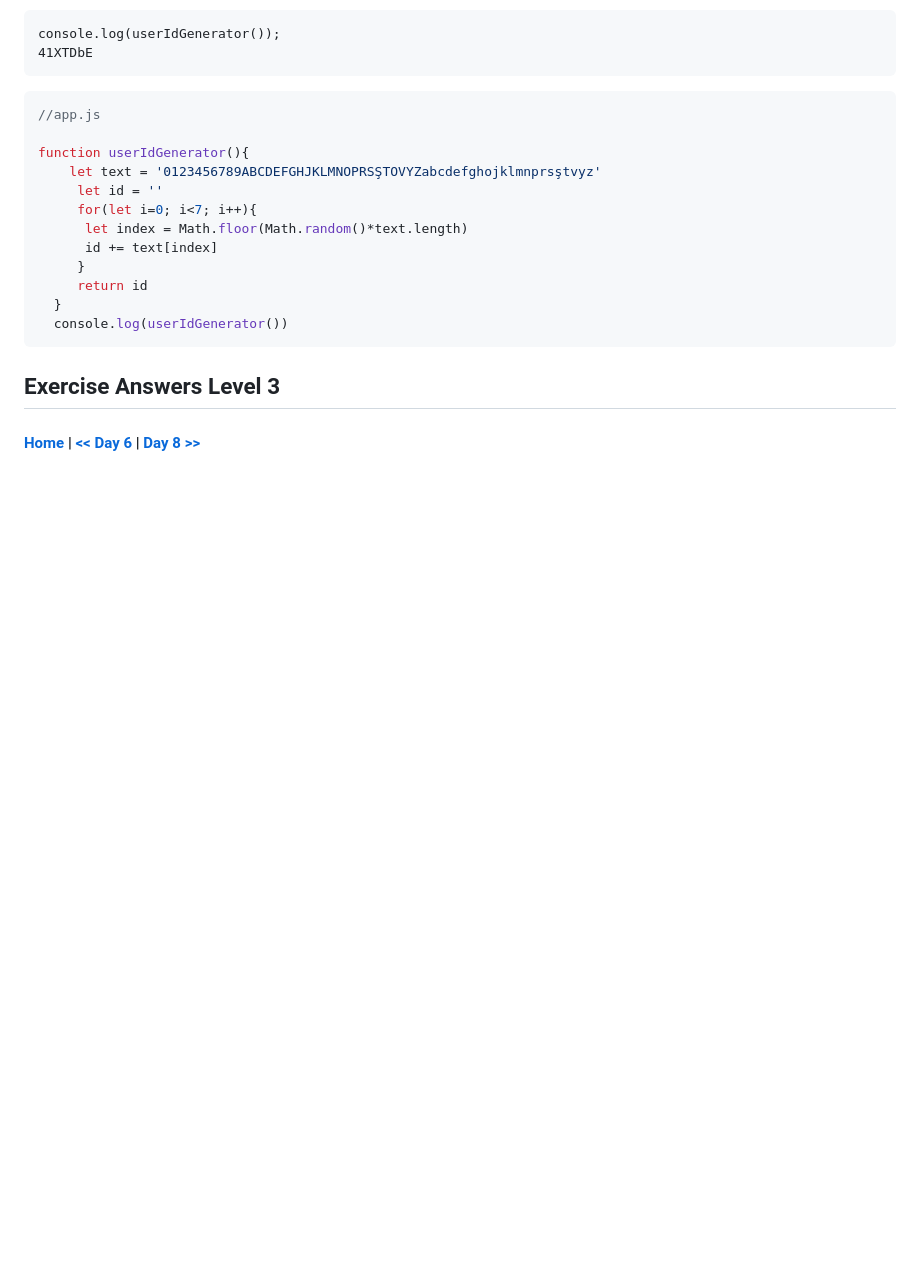
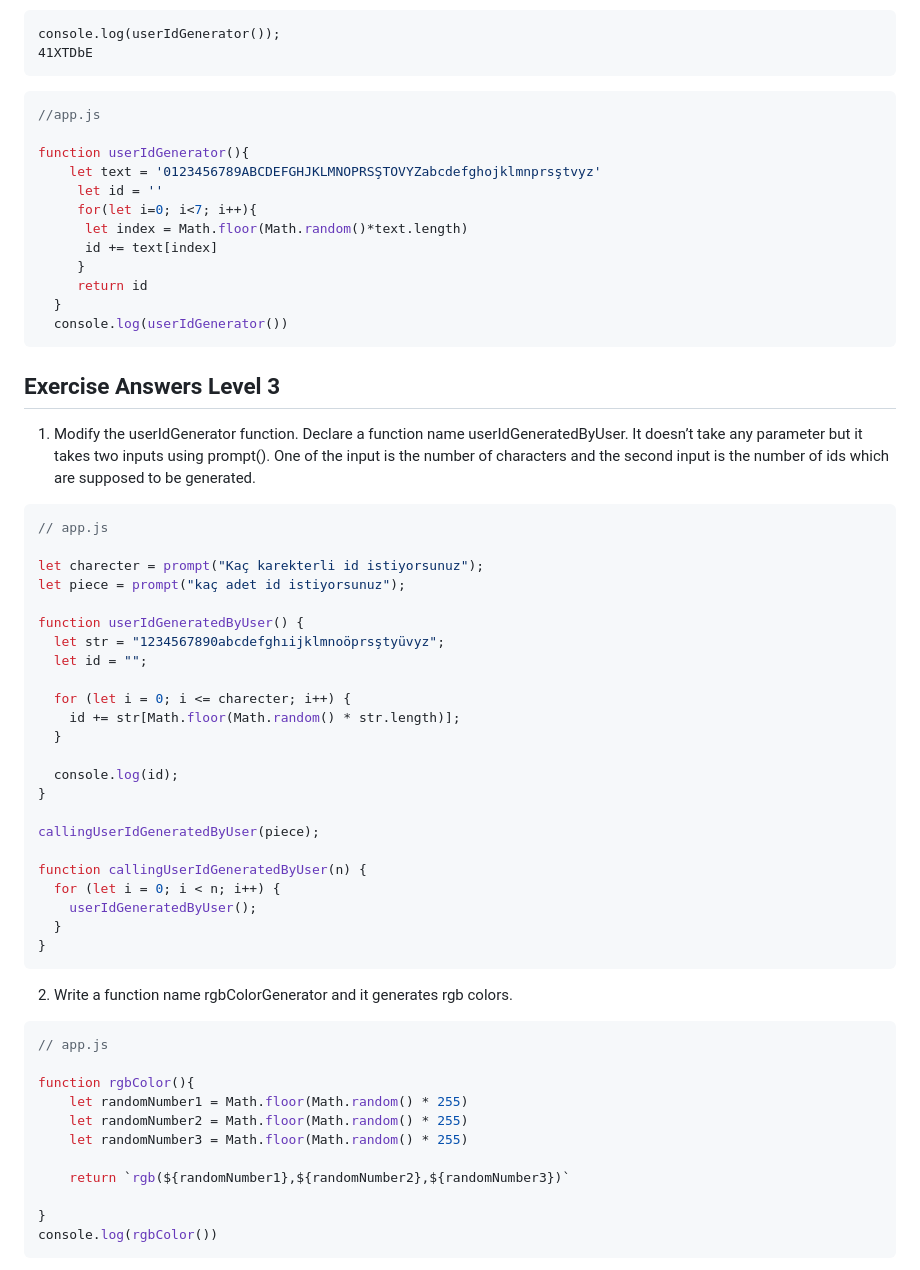
Before and after one commit to nvzt13/JavaScript-Exercise, a Markdown page: days/07_day_function.md, the part around the change printed below. Drawn GitHub-style; blank space fills up the shorter version.

````diff
--- a/days/07_day_function.md
+++ b/days/07_day_function.md
@@ -807,5 +807,47 @@ function userIdGenerator(){
 
 ## Exercise Answers Level 3
 
+1. Modify the userIdGenerator function. Declare a function name userIdGeneratedByUser. It doesn’t take any parameter but it takes two inputs using prompt(). One of the input is the number of characters and the second input is the number of ids which are supposed to be generated.
 
- #### [Home](../README.md) | [<< Day 6](./06_day_loops.md) | [Day 8 >>](./08_day_object.md)
+```js
+// app.js
+
+let charecter = prompt("Kaç karekterli id istiyorsunuz");
+let piece = prompt("kaç adet id istiyorsunuz");
+
+function userIdGeneratedByUser() {
+  let str = "1234567890abcdefghıijklmnoöprsştyüvyz";
+  let id = "";
+
+  for (let i = 0; i <= charecter; i++) {
+    id += str[Math.floor(Math.random() * str.length)];
+  }
+
+  console.log(id);
+}
+
+callingUserIdGeneratedByUser(piece);
+
+function callingUserIdGeneratedByUser(n) {
+  for (let i = 0; i < n; i++) {
+    userIdGeneratedByUser();
+  }
+}
+```
+2. Write a function name rgbColorGenerator and it generates rgb colors.
+
+
+```js
+// app.js
+
+function rgbColor(){
+    let randomNumber1 = Math.floor(Math.random() * 255)
+    let randomNumber2 = Math.floor(Math.random() * 255)
+    let randomNumber3 = Math.floor(Math.random() * 255)
+
+    return `rgb(${randomNumber1},${randomNumber2},${randomNumber3})`
+
+}
+console.log(rgbColor())
+```
+
````
Also changed, not shown: other parts of days/07_day_function.md (+168 -0 lines).
